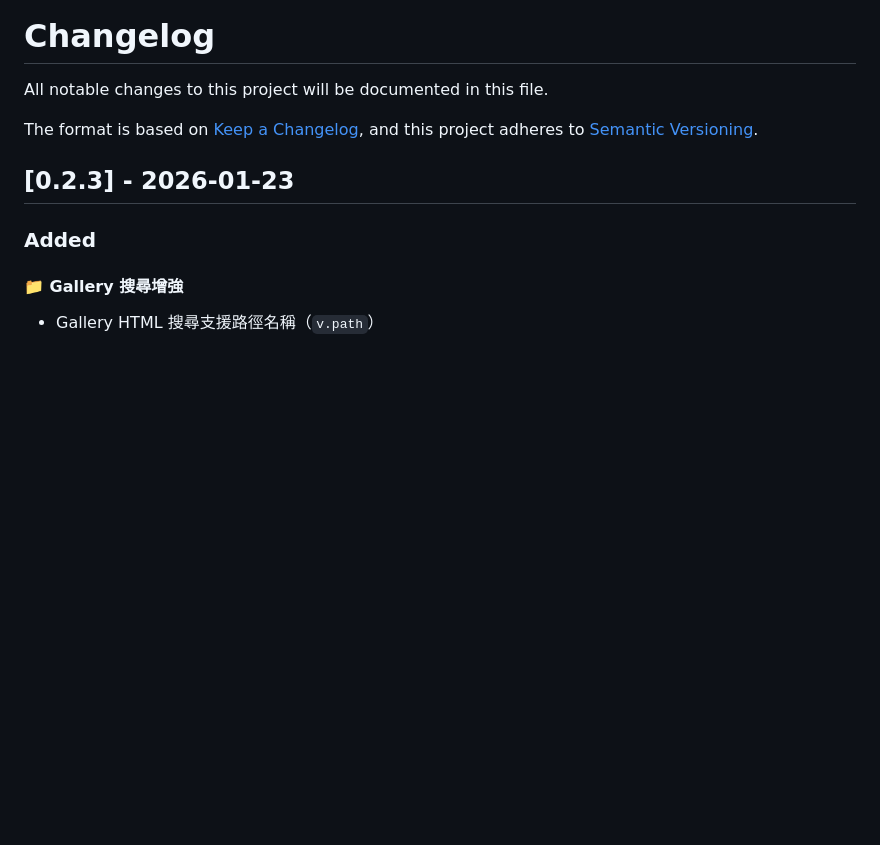
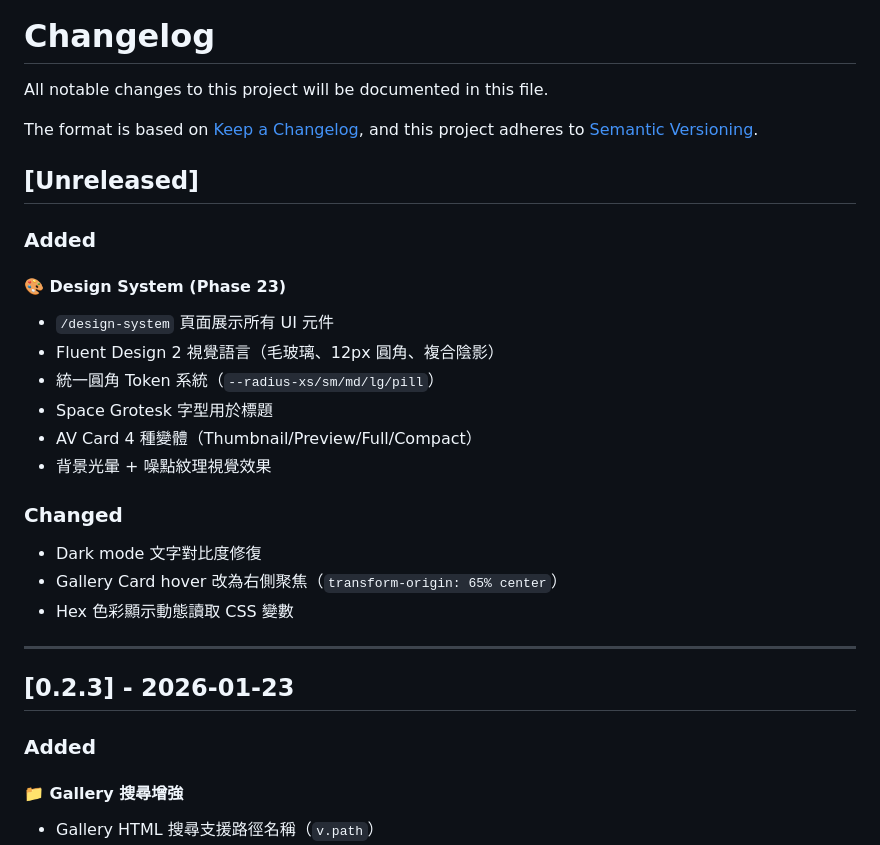
Before and after one commit to slive777/OpenAver, a Markdown page: CHANGELOG.md, the part around the change. Rendered like a GitHub page; blank space fills up the shorter version.

Commit message:
🎯 milestone: Phase 23 - Design System
- /design-system 元件庫頁面
- Fluent Design 2 視覺語言（毛玻璃、圓角、陰影）
- 統一圓角 Token 系統（全站）
- Dark mode 對比度修復
- AV Card 4 種變體
- Gallery Card 右側聚焦 hover 效果

Co-Authored-By: Claude Opus 4.5 <noreply@anthropic.com>

```diff
--- a/CHANGELOG.md
+++ b/CHANGELOG.md
@@ -4,6 +4,25 @@ All notable changes to this project will be documented in this file.
 
 The format is based on [Keep a Changelog](https://keepachangelog.com/en/1.0.0/),
 and this project adheres to [Semantic Versioning](https://semver.org/spec/v2.0.0.html).
+
+## [Unreleased]
+
+### Added
+
+#### 🎨 Design System (Phase 23)
+- `/design-system` 頁面展示所有 UI 元件
+- Fluent Design 2 視覺語言（毛玻璃、12px 圓角、複合陰影）
+- 統一圓角 Token 系統（`--radius-xs/sm/md/lg/pill`）
+- Space Grotesk 字型用於標題
+- AV Card 4 種變體（Thumbnail/Preview/Full/Compact）
+- 背景光暈 + 噪點紋理視覺效果
+
+### Changed
+- Dark mode 文字對比度修復
+- Gallery Card hover 改為右側聚焦（`transform-origin: 65% center`）
+- Hex 色彩顯示動態讀取 CSS 變數
+
+---
 
 ## [0.2.3] - 2026-01-23
 
```
